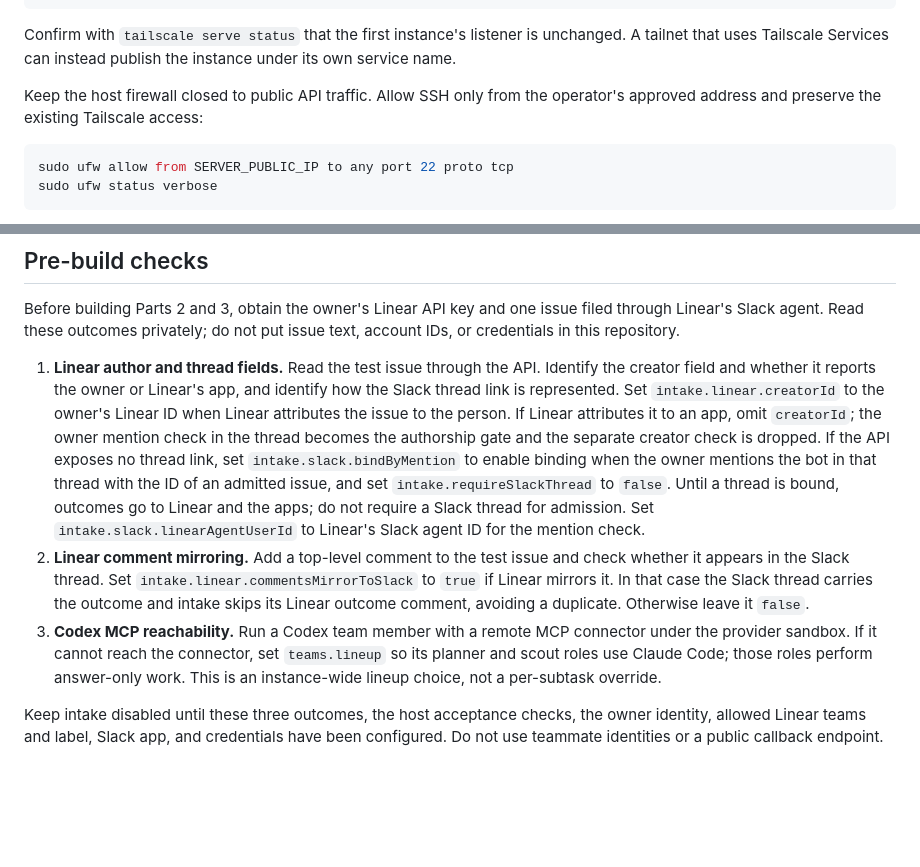
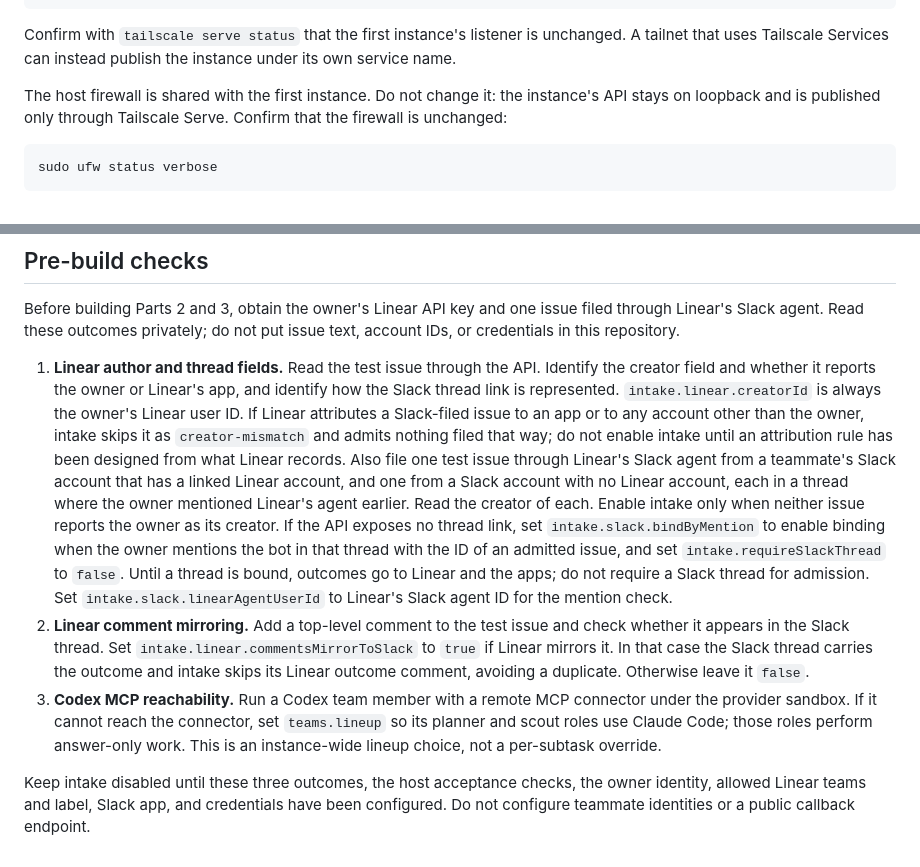
Before and after one commit to jdubpark/infinite, a Markdown page: deploy/ubuntu/instances.md, 2 parts joined by grey strips. Drawn GitHub-style; blank space fills up the shorter version.

Commit message:
docs(deploy): keep the owner as the only intake creator and leave the shared firewall unchanged (INF-207)
Pre-build check 1 no longer offers to omit creatorId: it is always the
owner's Linear user ID, and an issue Linear attributes to an app or to
anyone else is skipped as creator-mismatch, so intake stays off until an
attribution rule is designed. The check now files test issues from a
teammate with a linked Linear account and from one without, and enables
intake only when neither reports the owner as creator. The SSH firewall
step is replaced: the firewall is shared with the first instance and is
only confirmed unchanged.

````diff
--- a/deploy/ubuntu/instances.md
+++ b/deploy/ubuntu/instances.md
@@ -234,11 +234,11 @@ Confirm with `tailscale serve status` that the first instance's listener is
 unchanged. A tailnet that uses Tailscale Services can instead publish the
 instance under its own service name.
 
-Keep the host firewall closed to public API traffic. Allow SSH only from the
-operator's approved address and preserve the existing Tailscale access:
+The host firewall is shared with the first instance. Do not change it: the
+instance's API stays on loopback and is published only through Tailscale Serve.
+Confirm that the firewall is unchanged:
 
 ```sh
-sudo ufw allow from SERVER_PUBLIC_IP to any port 22 proto tcp
 sudo ufw status verbose
 ```
 
@@ -536,17 +536,22 @@ issue text, account IDs, or credentials in this repository.
 
 1. **Linear author and thread fields.** Read the test issue through the API.
    Identify the creator field and whether it reports the owner or Linear's app,
-   and identify how the Slack thread link is represented. Set
-   `intake.linear.creatorId` to the owner's Linear ID when Linear attributes
-   the issue to the person. If Linear attributes it to an app, omit
-   `creatorId`; the owner mention check in the thread becomes the authorship
-   gate and the separate creator check is dropped. If the API exposes no thread
-   link, set `intake.slack.bindByMention` to enable binding when the owner
-   mentions the bot in that thread with the ID of an admitted issue, and set
-   `intake.requireSlackThread` to `false`. Until a thread is bound, outcomes go
-   to Linear and the apps; do not require a Slack thread for admission. Set
-   `intake.slack.linearAgentUserId` to Linear's Slack agent ID for the mention
-   check.
+   and identify how the Slack thread link is represented.
+   `intake.linear.creatorId` is always the owner's Linear user ID. If Linear
+   attributes a Slack-filed issue to an app or to any account other than the
+   owner, intake skips it as `creator-mismatch` and admits nothing filed that
+   way; do not enable intake until an attribution rule has been designed from
+   what Linear records. Also file one test issue through Linear's Slack agent
+   from a teammate's Slack account that has a linked Linear account, and one
+   from a Slack account with no Linear account, each in a thread where the
+   owner mentioned Linear's agent earlier. Read the creator of each. Enable
+   intake only when neither issue reports the owner as its creator. If the API
+   exposes no thread link, set `intake.slack.bindByMention` to enable binding
+   when the owner mentions the bot in that thread with the ID of an admitted
+   issue, and set `intake.requireSlackThread` to `false`. Until a thread is
+   bound, outcomes go to Linear and the apps; do not require a Slack thread for
+   admission. Set `intake.slack.linearAgentUserId` to Linear's Slack agent ID
+   for the mention check.
 2. **Linear comment mirroring.** Add a top-level comment to the test issue and
    check whether it appears in the Slack thread. Set
    `intake.linear.commentsMirrorToSlack` to `true` if Linear mirrors it. In
@@ -560,5 +565,5 @@ issue text, account IDs, or credentials in this repository.
 
 Keep intake disabled until these three outcomes, the host acceptance checks,
 the owner identity, allowed Linear teams and label, Slack app, and credentials
-have been configured. Do not use teammate identities or a public callback
-endpoint.
+have been configured. Do not configure teammate identities or a public
+callback endpoint.
````
